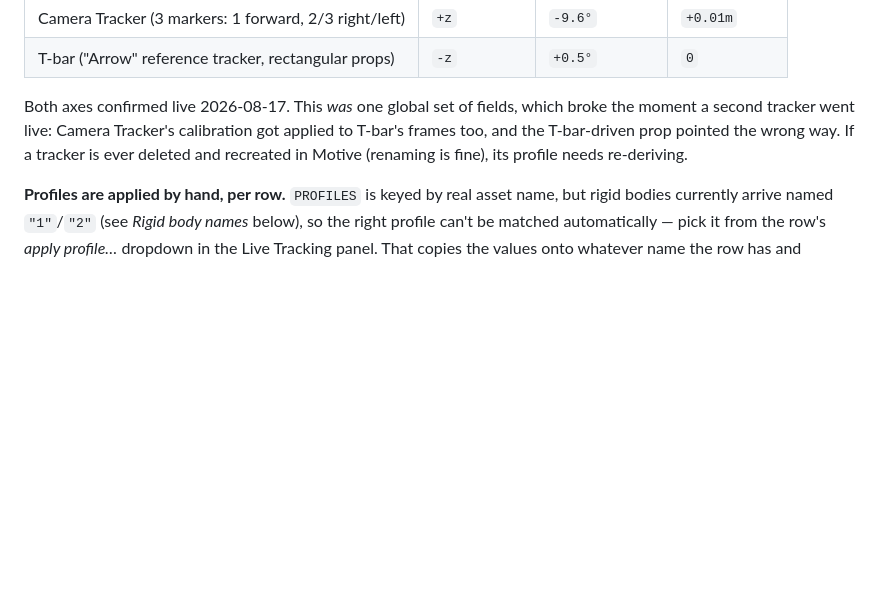
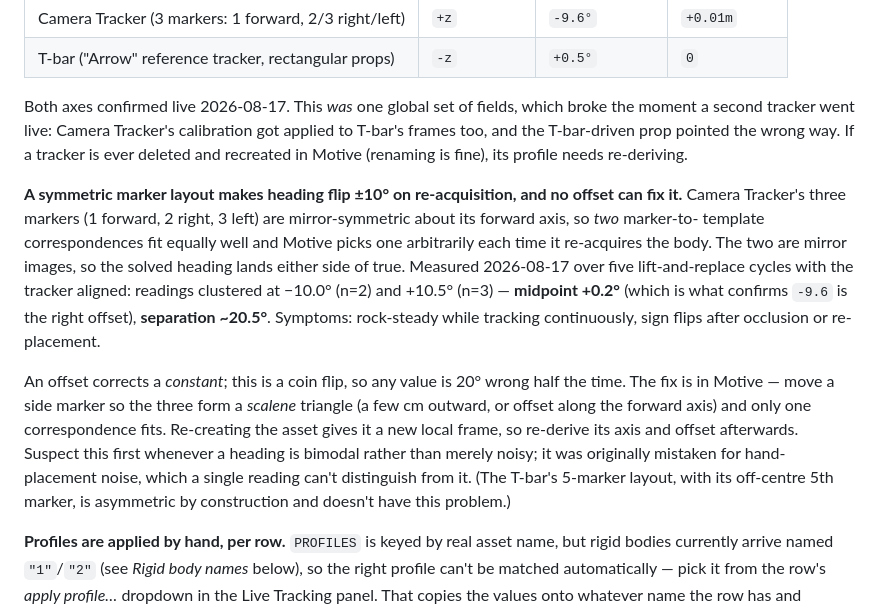
Before and after one commit to Annoyingbrain/StudioLayoutTool-Mocap, a Markdown page: CLAUDE.md, the part around the change. GitHub-like rendering; blank space fills up the shorter version.

Commit message:
Document the symmetric-marker heading flip on Camera Tracker
Five lift-and-replace cycles with the tracker aligned clustered at -10.0
and +10.5 rather than spreading smoothly: two discrete solutions ~20.5
apart, midpoint +0.2. That midpoint confirms the profile's -9.6 offset is
correct, and the bimodality points at the asset's marker layout -- its
three markers mirror about the forward axis, so two marker-to-template
correspondences fit equally well and Motive picks one arbitrarily whenever
it re-acquires the body.

Worth writing down because it was first mistaken for hand-placement noise,
and because no offset can correct it -- an offset fixes a constant, not a
coin flip. The fix is a scalene marker layout in Motive; leaving the
profile as-is until that happens, since re-creating the asset will need a
fresh calibration anyway.

```diff
--- a/CLAUDE.md
+++ b/CLAUDE.md
@@ -148,6 +148,27 @@ calibration got applied to T-bar's frames too, and the T-bar-driven prop
 pointed the wrong way. If a tracker is ever deleted and recreated in Motive
 (renaming is fine), its profile needs re-deriving.
 
+**A symmetric marker layout makes heading flip ±10° on re-acquisition, and
+no offset can fix it.** Camera Tracker's three markers (1 forward, 2 right,
+3 left) are mirror-symmetric about its forward axis, so *two* marker-to-
+template correspondences fit equally well and Motive picks one arbitrarily
+each time it re-acquires the body. The two are mirror images, so the solved
+heading lands either side of true. Measured 2026-08-17 over five
+lift-and-replace cycles with the tracker aligned: readings clustered at
+−10.0° (n=2) and +10.5° (n=3) — **midpoint +0.2°** (which is what confirms
+`-9.6` is the right offset), **separation ~20.5°**. Symptoms: rock-steady
+while tracking continuously, sign flips after occlusion or re-placement.
+
+An offset corrects a *constant*; this is a coin flip, so any value is 20°
+wrong half the time. The fix is in Motive — move a side marker so the three
+form a *scalene* triangle (a few cm outward, or offset along the forward
+axis) and only one correspondence fits. Re-creating the asset gives it a new
+local frame, so re-derive its axis and offset afterwards. Suspect this first
+whenever a heading is bimodal rather than merely noisy; it was originally
+mistaken for hand-placement noise, which a single reading can't distinguish
+from it. (The T-bar's 5-marker layout, with its off-centre 5th marker, is
+asymmetric by construction and doesn't have this problem.)
+
 **Profiles are applied by hand, per row.** `PROFILES` is keyed by real asset
 name, but rigid bodies currently arrive named `"1"`/`"2"` (see *Rigid body
 names* below), so the right profile can't be matched automatically — pick it
```
